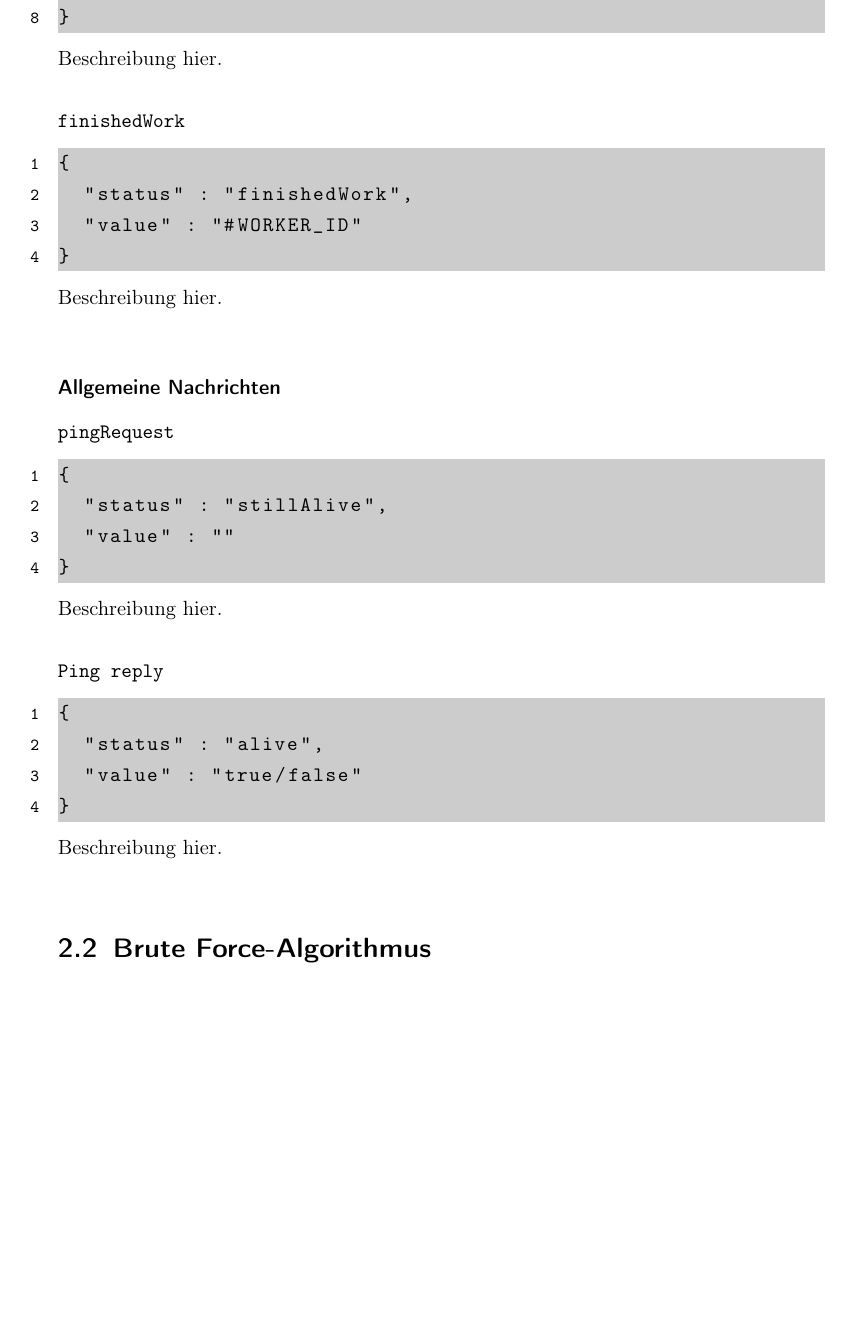
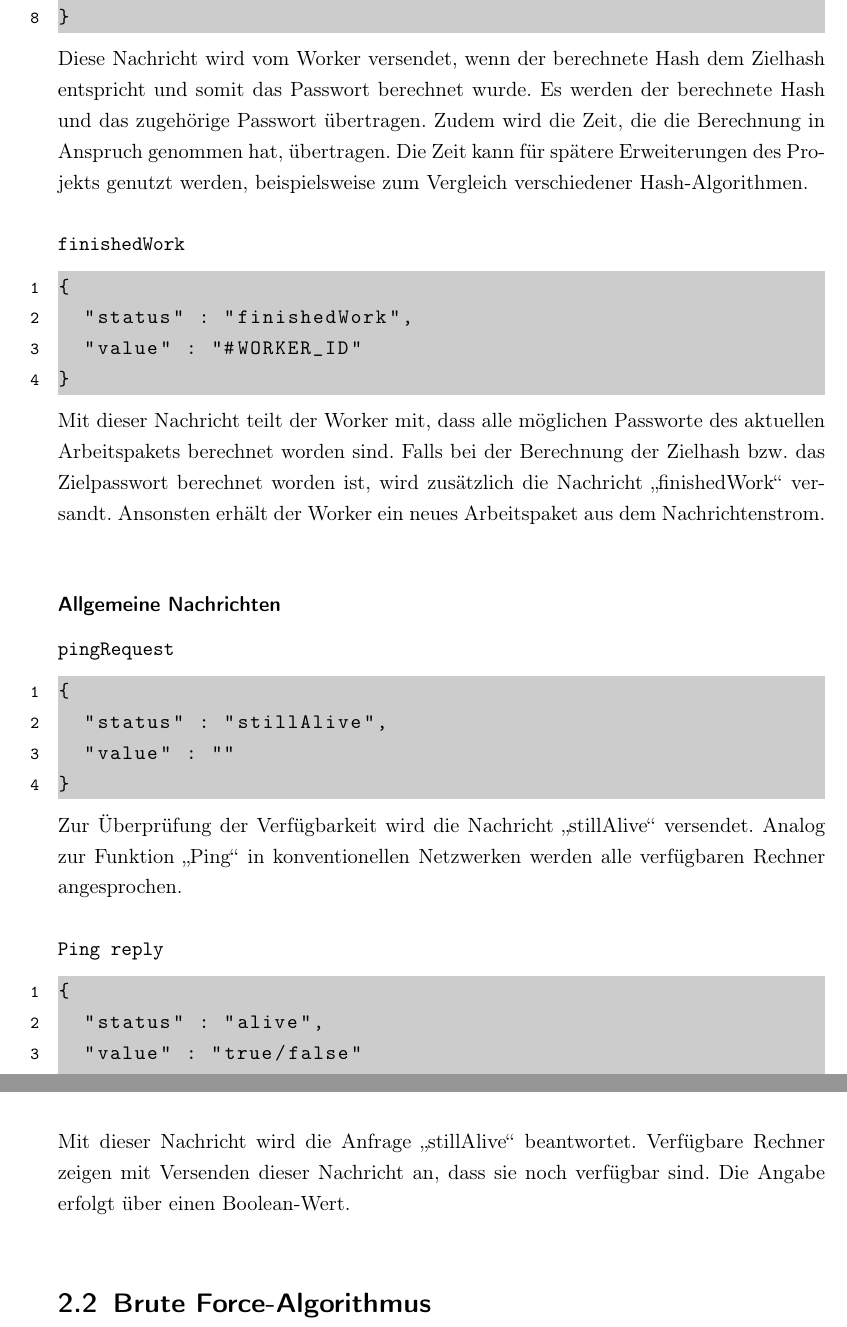
Before and after one commit to pixelskull/AVS-Project, a LaTeX book (Documentation/Doku_AVS.tex, which reads Documentation/chapter/BruteForce.tex): part of page 13 of 19 before the commit and two parts of pages 13 and 14 of 20 after it, the two joined at a grey line, cut so that both start at the same text, the shorter picture padded with empty space. The pictures show the PDF file Documentation/Doku_AVS.pdf that the author committed with the source.

Commit message:
Beschreibung JSON Nachrichtenstruktur

```diff
--- a/Documentation/chapter/BruteForce.tex
+++ b/Documentation/chapter/BruteForce.tex
@@ -63,7 +63,7 @@ Beschreibung hier.\\
     "time_needed" : "#TIME"
   }
 }\end{lstlisting}
-Beschreibung hier.\\
+Diese Nachricht wird vom Worker versendet, wenn der berechnete Hash dem Zielhash entspricht und somit das Passwort berechnet wurde. Es werden der berechnete Hash und das zugehörige Passwort übertragen. Zudem wird die Zeit, die die Berechnung in Anspruch genommen hat, übertragen. Die Zeit kann für spätere Erweiterungen des Projekts genutzt werden, beispielsweise zum Vergleich verschiedener Hash-Algorithmen.\\
 
 \texttt{finishedWork}
 \begin{lstlisting}[basicstyle=\ttfamily,numbers=left,numberstyle=\footnotesize\ttfamily,backgroundcolor=\color{sourcegray}]
@@ -72,7 +72,7 @@ Beschreibung hier.\\
   "value" : "#WORKER_ID"
 }
 \end{lstlisting}
-Beschreibung hier.\\
+Mit dieser Nachricht teilt der Worker mit, dass alle möglichen Passworte des aktuellen Arbeitspakets berechnet worden sind. Falls bei der Berechnung der Zielhash bzw. das Zielpasswort berechnet worden ist, wird zusätzlich die Nachricht \enquote{finishedWork} versandt. Ansonsten erhält der Worker ein neues Arbeitspaket aus dem Nachrichtenstrom. \\
 
 \subsubsection{Allgemeine Nachrichten}
 
@@ -92,7 +92,7 @@ Beschreibung hier.\\
   "value" : "true/false"
 }
 \end{lstlisting}
-Beschreibung hier.\\
+Mit dieser Nachricht wird die Anfrage \enquote{stillAlive} beantwortet. Verfügbare Rechner zeigen mit Versenden dieser Nachricht an, dass sie noch verfügbar sind. Die Angabe erfolgt über einen Boolean-Wert.\\
 
 \section{Brute Force-Algorithmus}
 \label{ideeBruteForce}
```
Also changed, not shown: Documentation/Doku_AVS.pdf, Documentation/chapter/BruteForce.tex (8 more changed lines).
